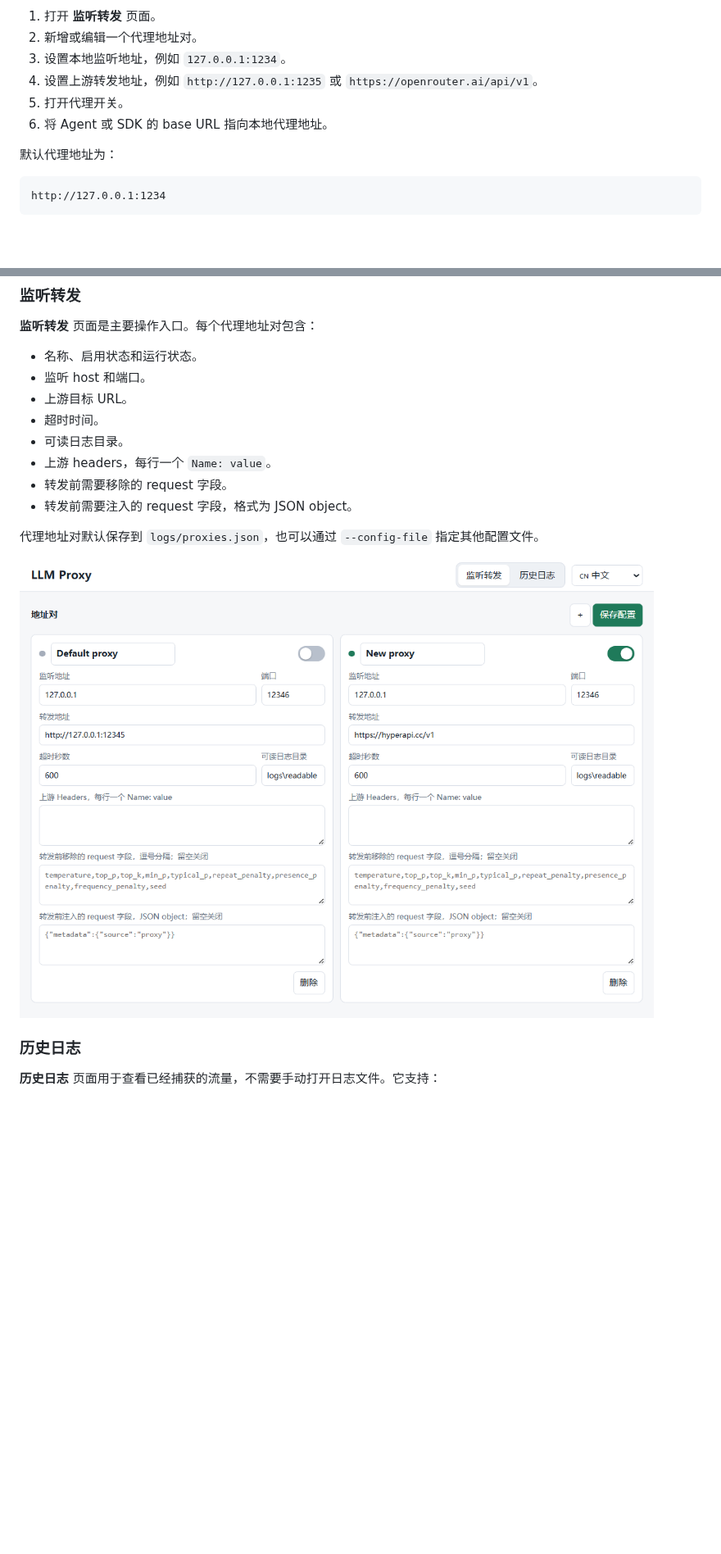
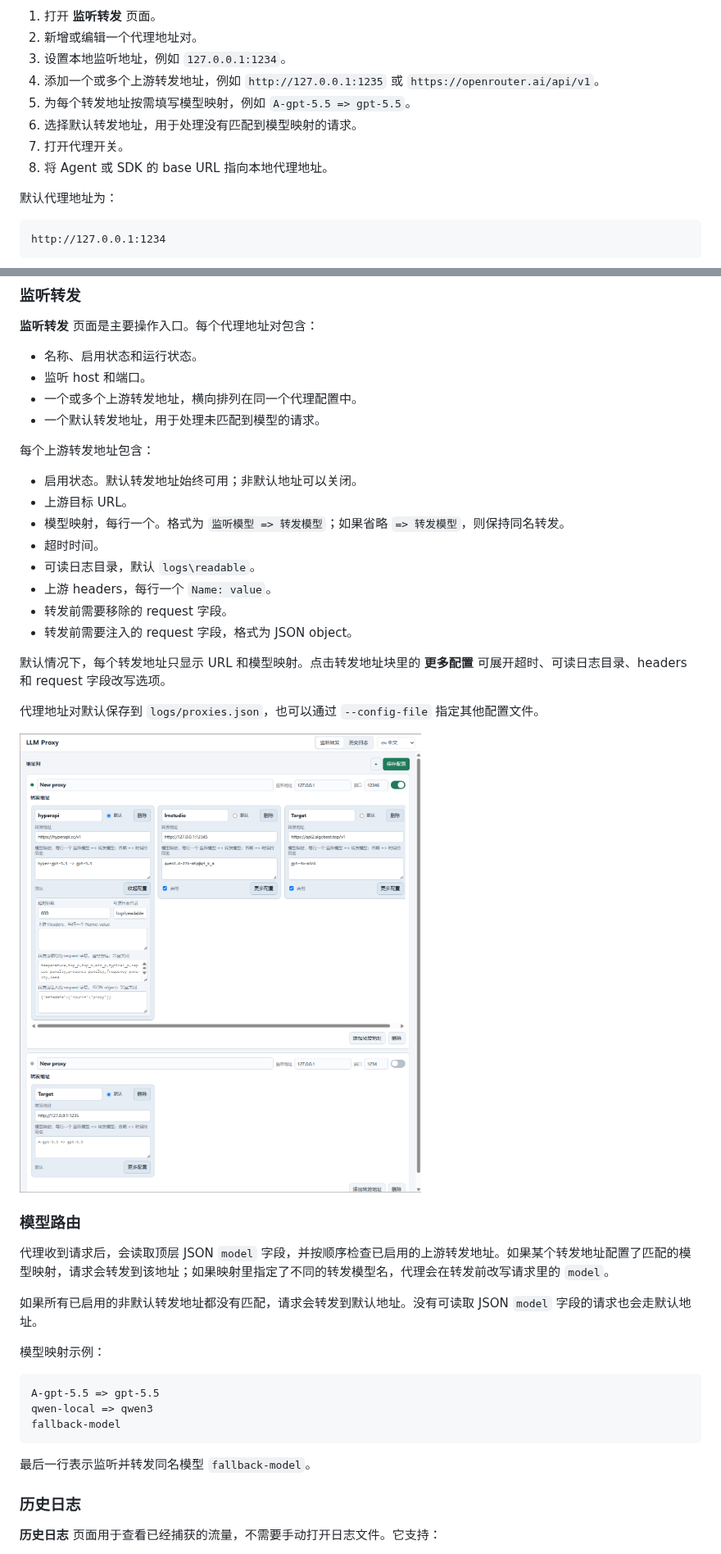
Before and after one commit to hongguifeng/local_ai_proxy, a Markdown page: README.cn.md, 2 parts joined by grey strips. Shown at 82% size. GitHub-like rendering; pictures changed too: doc/ui_proxy_cn.png; blank space fills up the shorter version.

Commit message:
feat: Update README files for improved clarity on proxy management and model routing

````diff
--- a/README.cn.md
+++ b/README.cn.md
@@ -42,9 +47,11 @@ http://127.0.0.1:8088
 1. 打开 **监听转发** 页面。
 2. 新增或编辑一个代理地址对。
 3. 设置本地监听地址，例如 `127.0.0.1:1234`。
-4. 设置上游转发地址，例如 `http://127.0.0.1:1235` 或 `https://openrouter.ai/api/v1`。
-5. 打开代理开关。
-6. 将 Agent 或 SDK 的 base URL 指向本地代理地址。
+4. 添加一个或多个上游转发地址，例如 `http://127.0.0.1:1235` 或 `https://openrouter.ai/api/v1`。
+5. 为每个转发地址按需填写模型映射，例如 `A-gpt-5.5 => gpt-5.5`。
+6. 选择默认转发地址，用于处理没有匹配到模型映射的请求。
+7. 打开代理开关。
+8. 将 Agent 或 SDK 的 base URL 指向本地代理地址。
 
 默认代理地址为：
 
@@ -62,16 +69,41 @@ http://127.0.0.1:1234
 
 - 名称、启用状态和运行状态。
 - 监听 host 和端口。
+- 一个或多个上游转发地址，横向排列在同一个代理配置中。
+- 一个默认转发地址，用于处理未匹配到模型的请求。
+
+每个上游转发地址包含：
+
+- 启用状态。默认转发地址始终可用；非默认地址可以关闭。
 - 上游目标 URL。
+- 模型映射，每行一个。格式为 `监听模型 => 转发模型`；如果省略 `=> 转发模型`，则保持同名转发。
 - 超时时间。
-- 可读日志目录。
+- 可读日志目录，默认 `logs\readable`。
 - 上游 headers，每行一个 `Name: value`。
 - 转发前需要移除的 request 字段。
 - 转发前需要注入的 request 字段，格式为 JSON object。
 
+默认情况下，每个转发地址只显示 URL 和模型映射。点击转发地址块里的 **更多配置** 可展开超时、可读日志目录、headers 和 request 字段改写选项。
+
 代理地址对默认保存到 `logs/proxies.json`，也可以通过 `--config-file` 指定其他配置文件。
 
 ![监听转发界面](doc/ui_proxy_cn.png)
+
+### 模型路由
+
+代理收到请求后，会读取顶层 JSON `model` 字段，并按顺序检查已启用的上游转发地址。如果某个转发地址配置了匹配的模型映射，请求会转发到该地址；如果映射里指定了不同的转发模型名，代理会在转发前改写请求里的 `model`。
+
+如果所有已启用的非默认转发地址都没有匹配，请求会转发到默认地址。没有可读取 JSON `model` 字段的请求也会走默认地址。
+
+模型映射示例：
+
+```text
+A-gpt-5.5 => gpt-5.5
+qwen-local => qwen3
+fallback-model
+```
+
+最后一行表示监听并转发同名模型 `fallback-model`。
 
 ### 历史日志
 
````
Also changed, not shown: other parts of README.cn.md (+18 -5 lines), README.md (+48 -8 lines), doc/ui_proxy_en.png.
